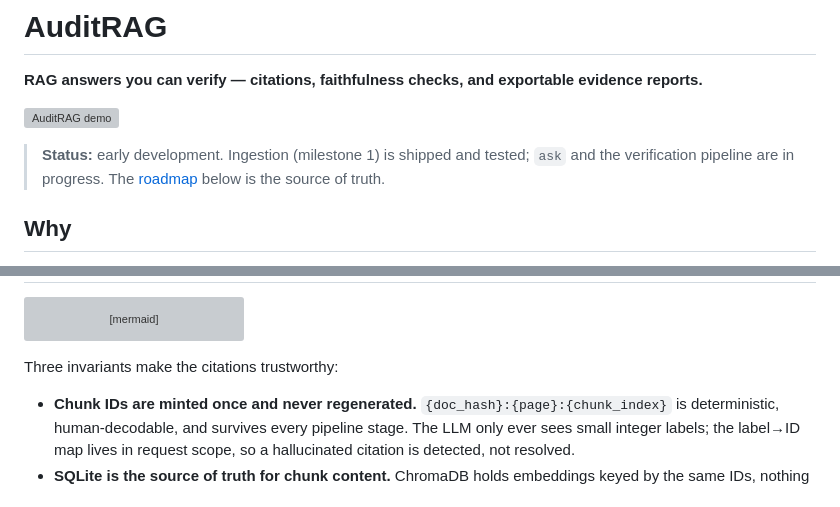
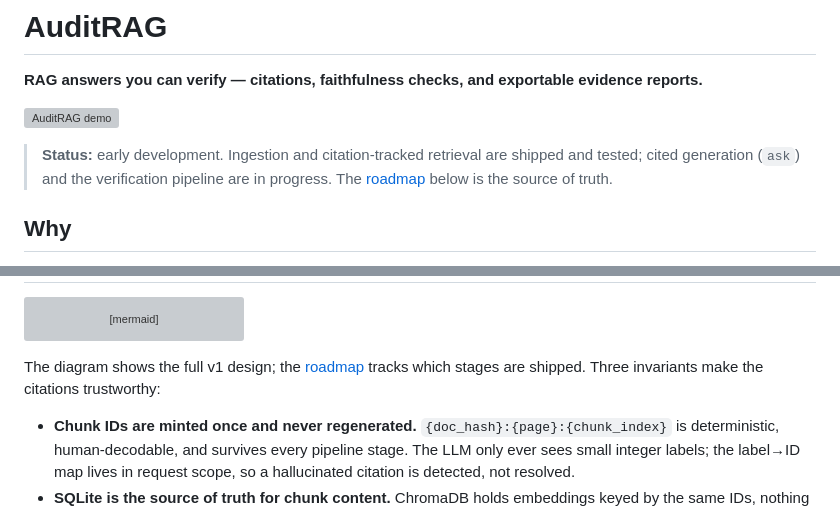
Before and after one commit to aryanSharmaGithub/auditRag, a Markdown page: README.md, 2 parts joined by grey strips. Rendered like a GitHub page; grey boxes are pictures that could not be loaded.

Commit message:
Update README.md to clarify project status and enhance citation trustworthiness explanation

````diff
--- a/README.md
+++ b/README.md
@@ -5,7 +5,7 @@
 <!-- TODO: record demo GIF (ingest → ask → hover citation → export report) -->
 ![AuditRAG demo](docs/assets/demo.gif)
 
-> **Status:** early development. Ingestion (milestone 1) is shipped and tested; `ask` and the verification pipeline are in progress. The [roadmap](#roadmap) below is the source of truth.
+> **Status:** early development. Ingestion and citation-tracked retrieval are shipped and tested; cited generation (`ask`) and the verification pipeline are in progress. The [roadmap](#roadmap) below is the source of truth.
 
 ## Why
 
@@ -55,7 +55,7 @@ flowchart LR
     SQ -. "verbatim evidence" .-> V
 ```
 
-Three invariants make the citations trustworthy:
+The diagram shows the full v1 design; the [roadmap](#roadmap) tracks which stages are shipped. Three invariants make the citations trustworthy:
 
 - **Chunk IDs are minted once and never regenerated.** `{doc_hash}:{page}:{chunk_index}` is deterministic, human-decodable, and survives every pipeline stage. The LLM only ever sees small integer labels; the label→ID map lives in request scope, so a hallucinated citation is detected, not resolved.
 - **SQLite is the source of truth for chunk content.** ChromaDB holds embeddings keyed by the same IDs, nothing more. Citation resolution and evidence reports never depend on vector-store internals.
````
